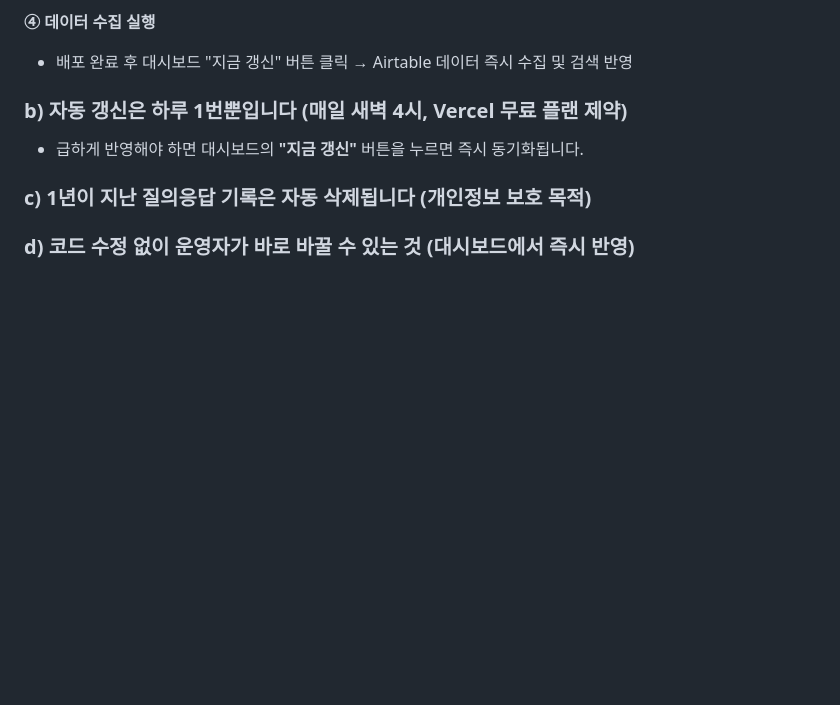
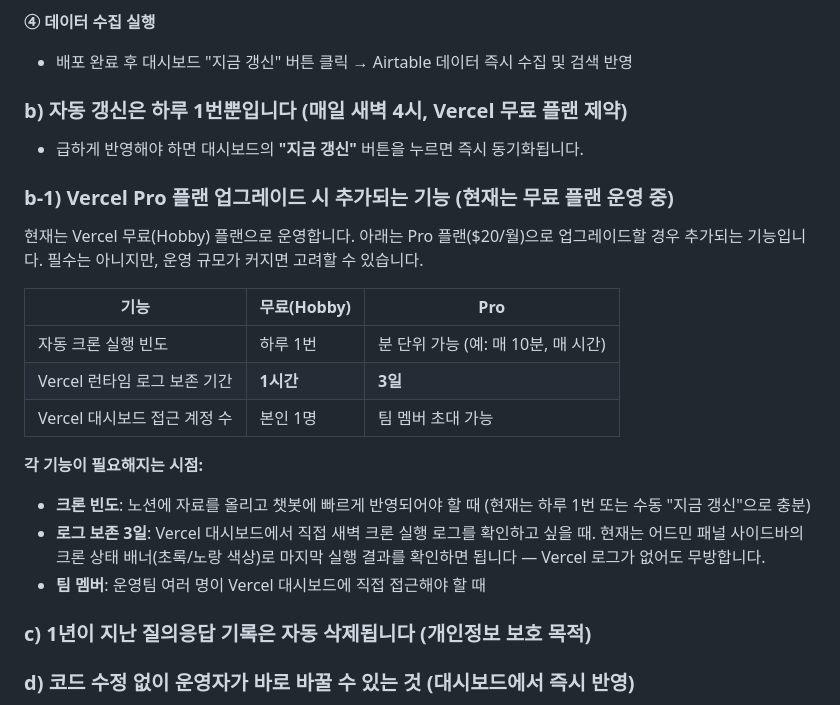
Before and after one commit to Dongha9203/26seoulclub-test, a Markdown page: 운영자_인수인계_매뉴얼.md, the part around the change. Rendered like a GitHub page; blank space fills up the shorter version.

Commit message:
Add Vercel Pro upgrade guide to handover manual
Co-Authored-By: Claude Sonnet 4.6 <noreply@anthropic.com>

```diff
--- a/운영자_인수인계_매뉴얼.md
+++ b/운영자_인수인계_매뉴얼.md
@@ -157,6 +157,21 @@ Airtable Base ID: `appJzoSwTK564BeNU` (동아리ON 운영팀 소유)
 ### b) 자동 갱신은 하루 1번뿐입니다 (매일 새벽 4시, Vercel 무료 플랜 제약)
 - 급하게 반영해야 하면 대시보드의 **"지금 갱신"** 버튼을 누르면 즉시 동기화됩니다.
 
+### b-1) Vercel Pro 플랜 업그레이드 시 추가되는 기능 (현재는 무료 플랜 운영 중)
+
+현재는 Vercel 무료(Hobby) 플랜으로 운영합니다. 아래는 Pro 플랜($20/월)으로 업그레이드할 경우 추가되는 기능입니다. 필수는 아니지만, 운영 규모가 커지면 고려할 수 있습니다.
+
+| 기능 | 무료(Hobby) | Pro |
+|------|------------|-----|
+| 자동 크론 실행 빈도 | 하루 1번 | 분 단위 가능 (예: 매 10분, 매 시간) |
+| Vercel 런타임 로그 보존 기간 | **1시간** | **3일** |
+| Vercel 대시보드 접근 계정 수 | 본인 1명 | 팀 멤버 초대 가능 |
+
+**각 기능이 필요해지는 시점:**
+- **크론 빈도**: 노션에 자료를 올리고 챗봇에 빠르게 반영되어야 할 때 (현재는 하루 1번 또는 수동 "지금 갱신"으로 충분)
+- **로그 보존 3일**: Vercel 대시보드에서 직접 새벽 크론 실행 로그를 확인하고 싶을 때. 현재는 어드민 패널 사이드바의 크론 상태 배너(초록/노랑 색상)로 마지막 실행 결과를 확인하면 됩니다 — Vercel 로그가 없어도 무방합니다.
+- **팀 멤버**: 운영팀 여러 명이 Vercel 대시보드에 직접 접근해야 할 때
+
 ### c) 1년이 지난 질의응답 기록은 자동 삭제됩니다 (개인정보 보호 목적)
 
 ### d) 코드 수정 없이 운영자가 바로 바꿀 수 있는 것 (대시보드에서 즉시 반영)
```
